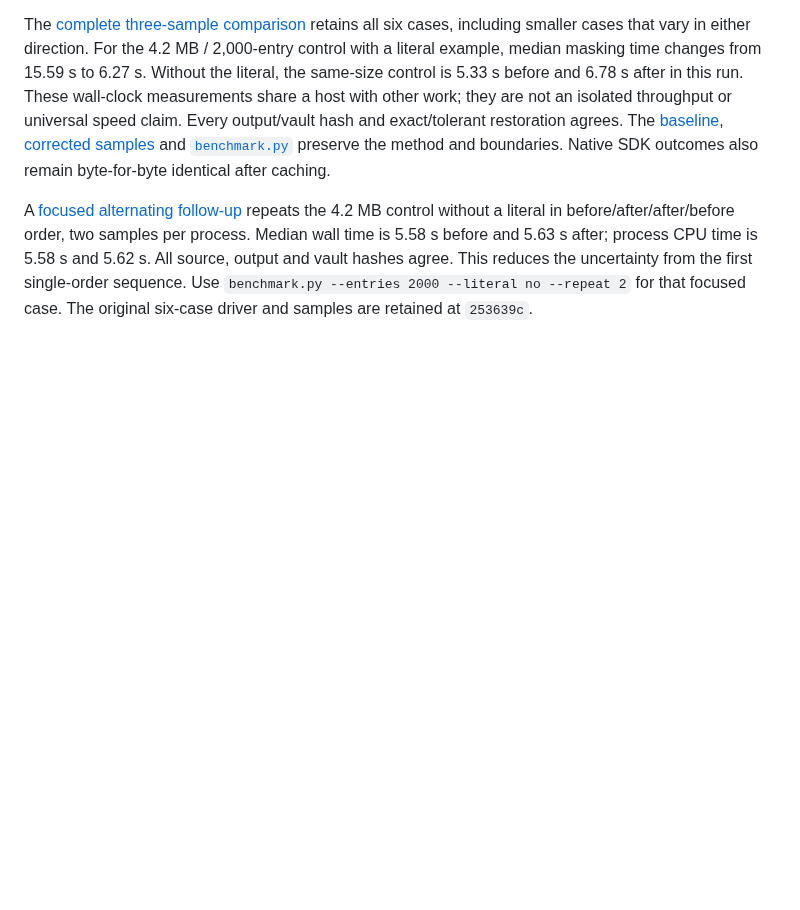
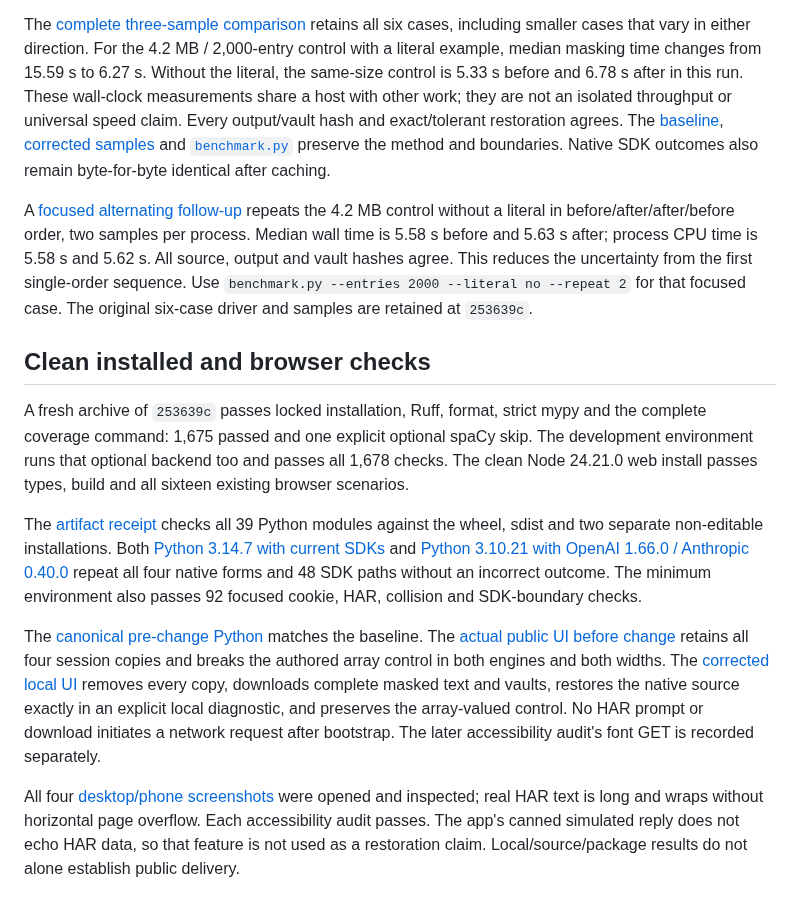
Before and after one commit to antonsoo/veil, a Markdown page: studies/har-headers/README.md, the part around the change. Rendered like a GitHub page; blank space fills up the shorter version.

Commit message:
docs: verify HAR privacy across installed SDKs and real browsers

```diff
--- a/studies/har-headers/README.md
+++ b/studies/har-headers/README.md
@@ -145,3 +145,34 @@ process CPU time is 5.58 s and 5.62 s. All source, output and vault hashes agree
 This reduces the uncertainty from the first single-order sequence. Use
 `benchmark.py --entries 2000 --literal no --repeat 2` for that focused case.
 The original six-case driver and samples are retained at `253639c`.
+
+## Clean installed and browser checks
+
+A fresh archive of `253639c` passes locked installation, Ruff, format, strict
+mypy and the complete coverage command: 1,675 passed and one explicit optional
+spaCy skip. The development environment runs that optional backend too and
+passes all 1,678 checks. The clean Node 24.21.0 web install passes types, build
+and all sixteen existing browser scenarios.
+
+The [artifact receipt](results/artifacts.json) checks all 39 Python modules
+against the wheel, sdist and two separate non-editable installations. Both
+[Python 3.14.7 with current SDKs](results/installed-current.json) and
+[Python 3.10.21 with OpenAI 1.66.0 / Anthropic 0.40.0](results/installed-minimum.json)
+repeat all four native forms and 48 SDK paths without an incorrect outcome.
+The minimum environment also passes 92 focused cookie, HAR, collision and
+SDK-boundary checks.
+
+The [canonical pre-change Python](results/hosted-before-source.json) matches
+the baseline. The [actual public UI before change](results/hosted-before.json)
+retains all four session copies and breaks the authored array control in both
+engines and both widths. The [corrected local UI](results/browser-after.json)
+removes every copy, downloads complete masked text and vaults, restores the
+native source exactly in an explicit local diagnostic, and preserves the
+array-valued control. No HAR prompt or download initiates a network request
+after bootstrap. The later accessibility audit's font GET is recorded separately.
+
+All four [desktop/phone screenshots](../../docs/assets/har-headers/firefox-375.png)
+were opened and inspected; real HAR text is long and wraps without horizontal
+page overflow. Each accessibility audit passes. The app's canned simulated
+reply does not echo HAR data, so that feature is not used as a restoration
+claim. Local/source/package results do not alone establish public delivery.
```
Also changed, not shown: docs/assets/har-headers/chromium-1280.png (added), docs/assets/har-headers/chromium-375.png (added), docs/assets/har-headers/firefox-1280.png (added), docs/assets/har-headers/firefox-375.png (added), 5 other files.
